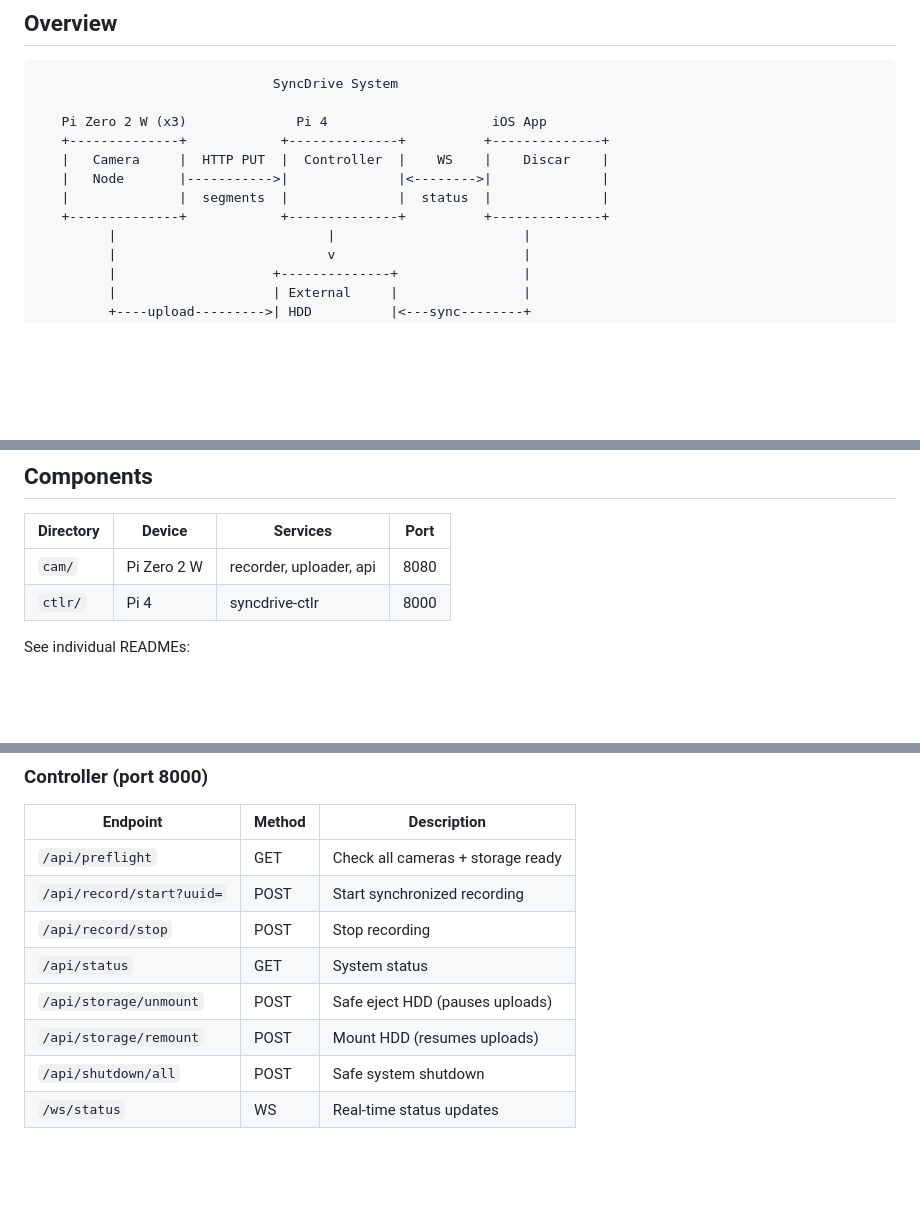
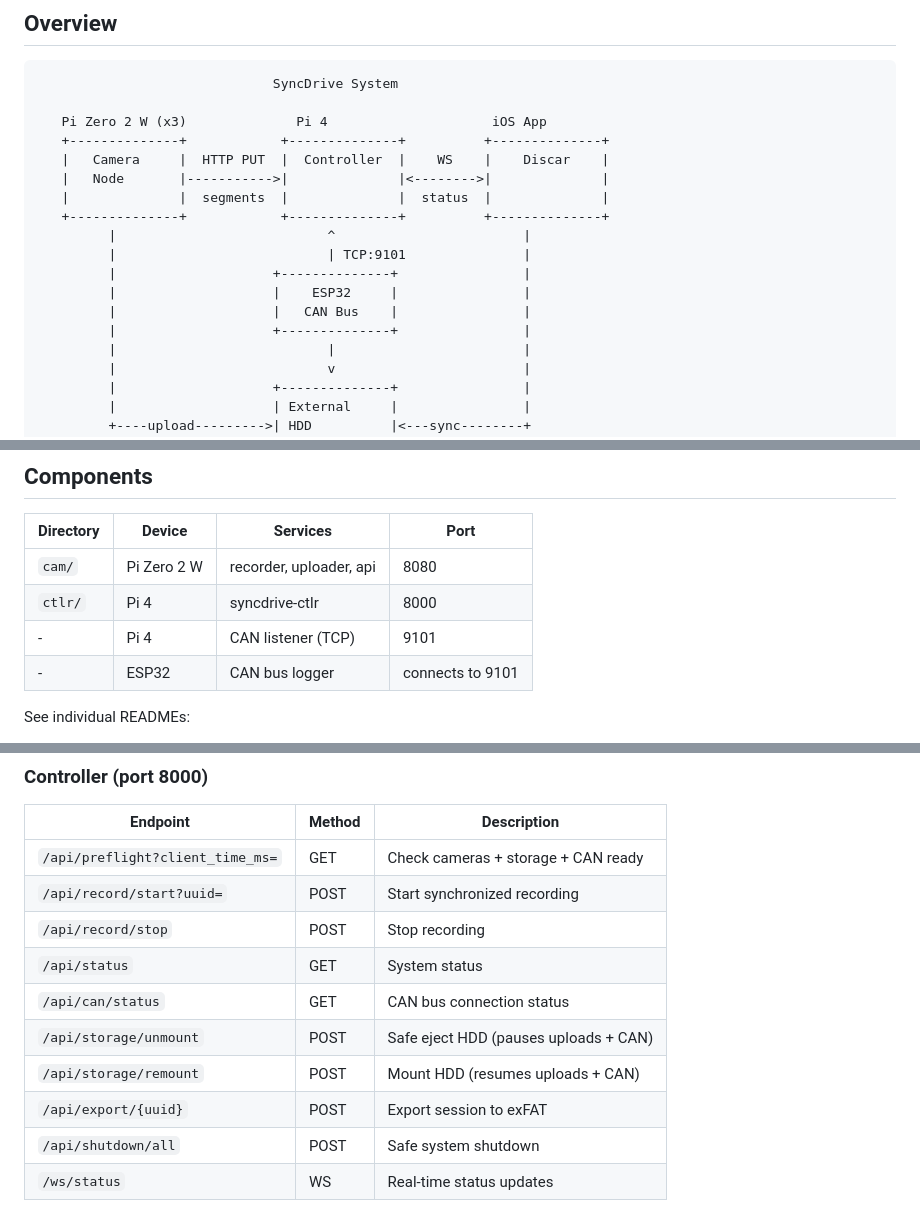
Before and after one commit to syncdrivenet/syncdrive, a Markdown page: README.md, 3 parts joined by grey strips. Rendered like a GitHub page; blank space fills up the shorter version.

```diff
--- a/README.md
+++ b/README.md
@@ -13,6 +13,12 @@ Multi-camera synchronized recording system for Raspberry Pi.
    |   Node       |----------->|              |<-------->|              |
    |              |  segments  |              |  status  |              |
    +--------------+            +--------------+          +--------------+
+         |                           ^                        |
+         |                           | TCP:9101               |
+         |                    +--------------+                |
+         |                    |    ESP32     |                |
+         |                    |   CAN Bus    |                |
+         |                    +--------------+                |
          |                           |                        |
          |                           v                        |
          |                    +--------------+                |
@@ -144,6 +151,8 @@ sudo systemctl enable --now syncdrive-recorder syncdrive-uploader syncdrive-cam-
 |-----------|--------|----------|------|
 | `cam/` | Pi Zero 2 W | recorder, uploader, api | 8080 |
 | `ctlr/` | Pi 4 | syncdrive-ctlr | 8000 |
+| - | Pi 4 | CAN listener (TCP) | 9101 |
+| - | ESP32 | CAN bus logger | connects to 9101 |
 
 See individual READMEs:
 - [Camera Node](cam/README.md)
@@ -158,12 +167,14 @@ See individual READMEs:
 
 | Endpoint | Method | Description |
 |----------|--------|-------------|
-| `/api/preflight` | GET | Check all cameras + storage ready |
+| `/api/preflight?client_time_ms=` | GET | Check cameras + storage + CAN ready |
 | `/api/record/start?uuid=` | POST | Start synchronized recording |
 | `/api/record/stop` | POST | Stop recording |
 | `/api/status` | GET | System status |
-| `/api/storage/unmount` | POST | Safe eject HDD (pauses uploads) |
-| `/api/storage/remount` | POST | Mount HDD (resumes uploads) |
+| `/api/can/status` | GET | CAN bus connection status |
+| `/api/storage/unmount` | POST | Safe eject HDD (pauses uploads + CAN) |
+| `/api/storage/remount` | POST | Mount HDD (resumes uploads + CAN) |
+| `/api/export/{uuid}` | POST | Export session to exFAT |
 | `/api/shutdown/all` | POST | Safe system shutdown |
 | `/ws/status` | WS | Real-time status updates |
 
```
Also changed, not shown: other parts of README.md (+1 -0 lines), ctlr/README.md (+67 -19 lines).
